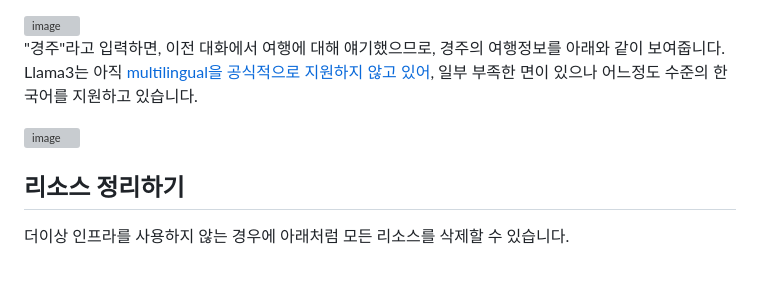
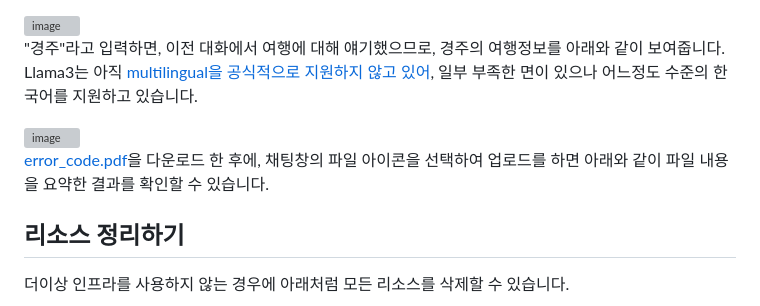
Before and after one commit to kyopark2014/llama3-70b-langchain, a Markdown page: README.md, the part around the change. GitHub-like rendering; blank space fills up the shorter version; grey boxes are pictures that could not be loaded.

```diff
--- a/README.md
+++ b/README.md
@@ -186,6 +186,7 @@ def readStreamMsg(connectionId, requestId, stream):
 
 <img width="853" alt="image" src="https://github.com/kyopark2014/llama3-70b-langchain/assets/52392004/cd04eeee-420c-4d60-9976-5271e4ab3459">
 
+[error_code.pdf](./contents/error_code.pdf)을 다운로드 한 후에, 채팅창의 파일 아이콘을 선택하여 업로드를 하면 아래와 같이 파일 내용을 요약한 결과를 확인할 수 있습니다.
 
 
 ## 리소스 정리하기
```
